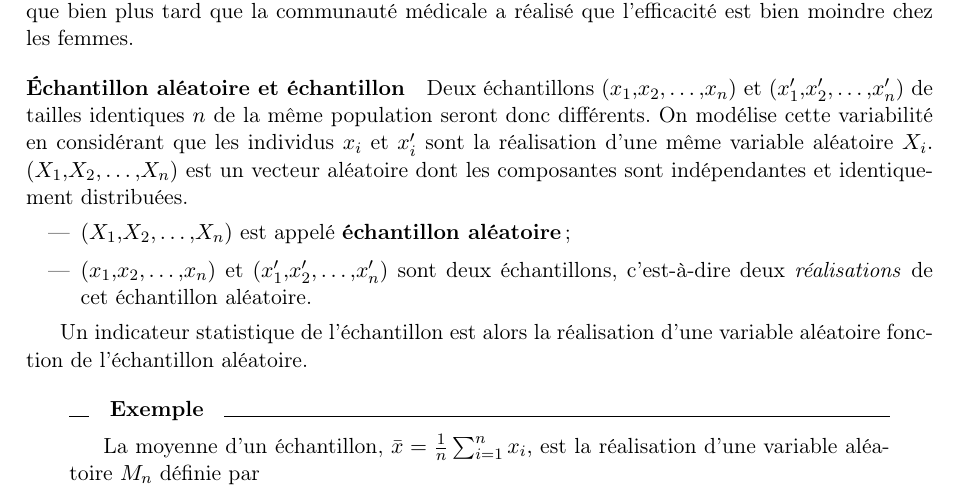
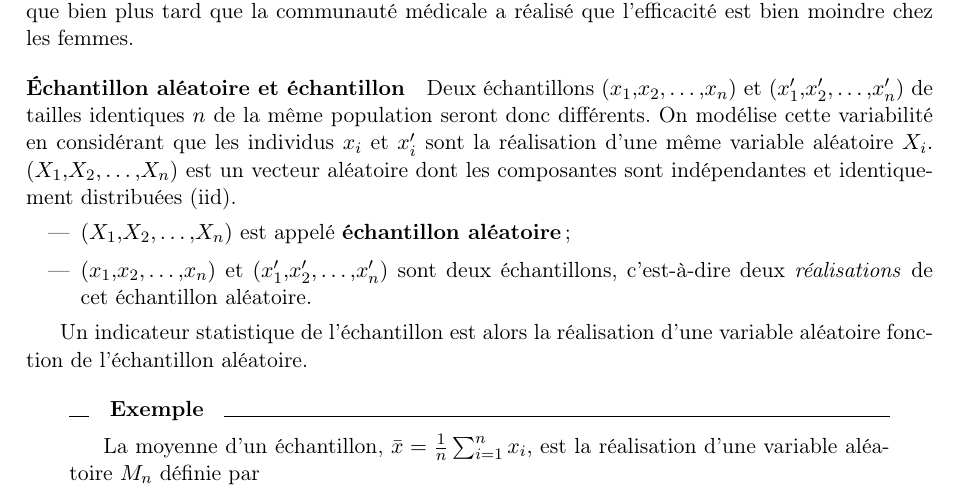
Before and after one commit to chagaz/sdd_2021, a LaTeX thesis (poly/sdd_2021_poly.tex, which reads poly/contents/estimation.tex): part of page 27 of 118, cut so that both start at the same text. Compiled offline with pdfLaTeX; the source files are stored in an older character set and shown here as Unicode; a LaTeX package or settings file that is missing is left out.

Commit message:
Fix typo

```diff
--- a/poly/contents/estimation.tex
+++ b/poly/contents/estimation.tex
@@ -101,7 +101,7 @@ même population seront donc différents. On modélise cette variabilité en
 considérant que les individus $x_i$ et $x^\prime_i$ sont la réalisation
 d'une même variable aléatoire $X_i.$ $(X_1, X_2, \dots, X_n)$ est un vecteur
 aléatoire dont les composantes sont indépendantes et identiquement
-distribuées.
+distribuées (iid).
 \begin{itemize}
 \item $(X_1, X_2, \dots, X_n)$ est appelé \textbf{échantillon aléatoire} ;
 \item $(x_1, x_2, \dots, x_n)$ et $(x^\prime_1, x^\prime_2, \dots, x^\prime_n)$
```
